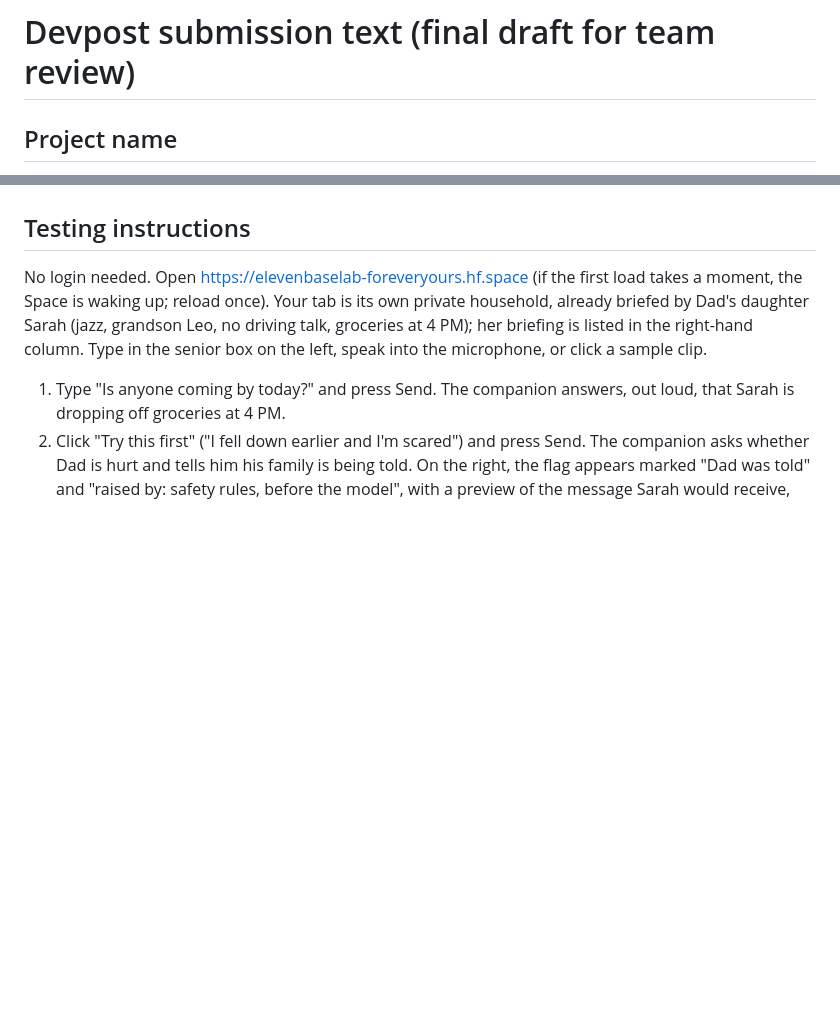
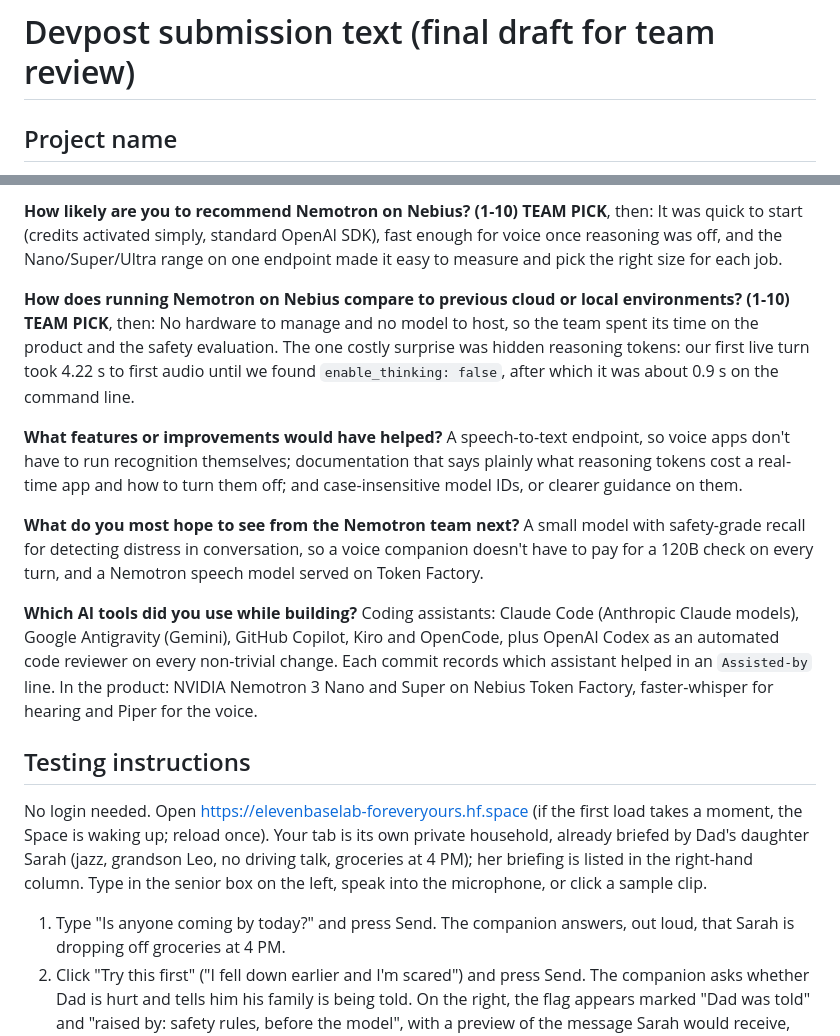
Before and after one commit to miravena/foreveryours, a Markdown page: docs/DEVPOST_DRAFT.md, 2 parts joined by grey strips. Drawn GitHub-style; blank space fills up the shorter version.

```diff
--- a/docs/DEVPOST_DRAFT.md
+++ b/docs/DEVPOST_DRAFT.md
@@ -4,7 +4,7 @@
 against the repo alone. Paste only the prose under each heading into the Devpost form; HTML
 comments and the "Reviewer notes" section at the end are evidence for the two reviewers and are
 never pasted. One placeholder must be filled before submitting: the video link (#5). Search this file
-for "PLACEHOLDER". The gallery files are named in "Form fields" (#218).
+for "PLACEHOLDER". Fields marked "TEAM PICK" are the team's own answers. The gallery files are named in "Form fields" (#218).
 
 Checked on 2026-10-26 against the live Space, build `bb1a021` (the "Build:" line in the Space's
 "About this demo household" accordion), which is the same commit as `main`, through the Space's
@@ -286,3 +340,37 @@ unreadable at thumbnail size. Images are uploaded to the Devpost form, not kept
+**How likely are you to recommend Nemotron on Nebius? (1-10)** **TEAM PICK**, then:
+It was quick to start (credits activated simply, standard OpenAI SDK), fast enough for voice once
+reasoning was off, and the Nano/Super/Ultra range on one endpoint made it easy to measure and pick
+the right size for each job.
+
+**How does running Nemotron on Nebius compare to previous cloud or local environments? (1-10)**
+**TEAM PICK**, then:
+No hardware to manage and no model to host, so the team spent its time on the product and the
+safety evaluation. The one costly surprise was hidden reasoning tokens: our first live turn took
+4.22 s to first audio until we found `enable_thinking: false`, after which it was about 0.9 s on
+the command line.
+
+**What features or improvements would have helped?**
+A speech-to-text endpoint, so voice apps don't have to run recognition themselves; documentation
+that says plainly what reasoning tokens cost a real-time app and how to turn them off; and
+case-insensitive model IDs, or clearer guidance on them.
+
+**What do you most hope to see from the Nemotron team next?**
+A small model with safety-grade recall for detecting distress in conversation, so a voice
+companion doesn't have to pay for a 120B check on every turn, and a Nemotron speech model served on
+Token Factory.
+
+**Which AI tools did you use while building?**
+Coding assistants: Claude Code (Anthropic Claude models), Google Antigravity (Gemini), GitHub
+Copilot, Kiro and OpenCode, plus OpenAI Codex as an automated code reviewer on every non-trivial
+change. Each commit records which assistant helped in an `Assisted-by` line. In the product:
+NVIDIA Nemotron 3 Nano and Super on Nebius Token Factory, faster-whisper for hearing and Piper for
+the voice.
+
+<!-- Sources: How we used NVIDIA Nemotron and Feedback sections above; ADR-010, ADR-016 (Ultra
+"about 3x Super's cost"); pipeline/think.py:275-281 and pipeline/audit.py:63-65 (temperature,
+enable_thinking); docs/FEEDBACK.md. AI tools: Assisted-by trailers in `git log` (ClaudeCode,
+Antigravity, Copilot, Kiro, opencode, codex). Field list from the live form, 2026-10-30. -->
+
 ## Testing instructions
 
 No login needed. Open https://elevenbaselab-foreveryours.hf.space (if the first load takes a
```
Also changed, not shown: other parts of docs/DEVPOST_DRAFT.md (+54 -0 lines).
